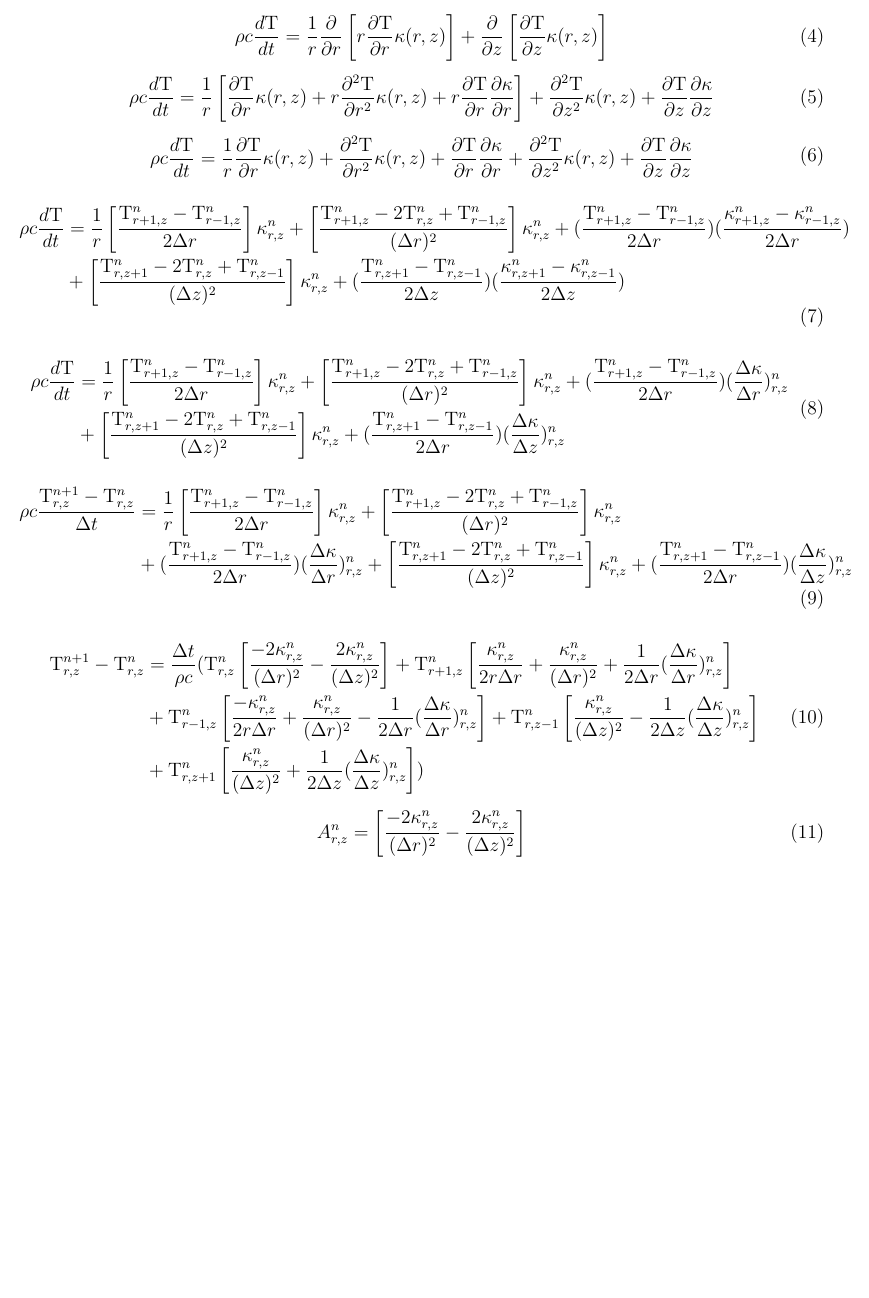
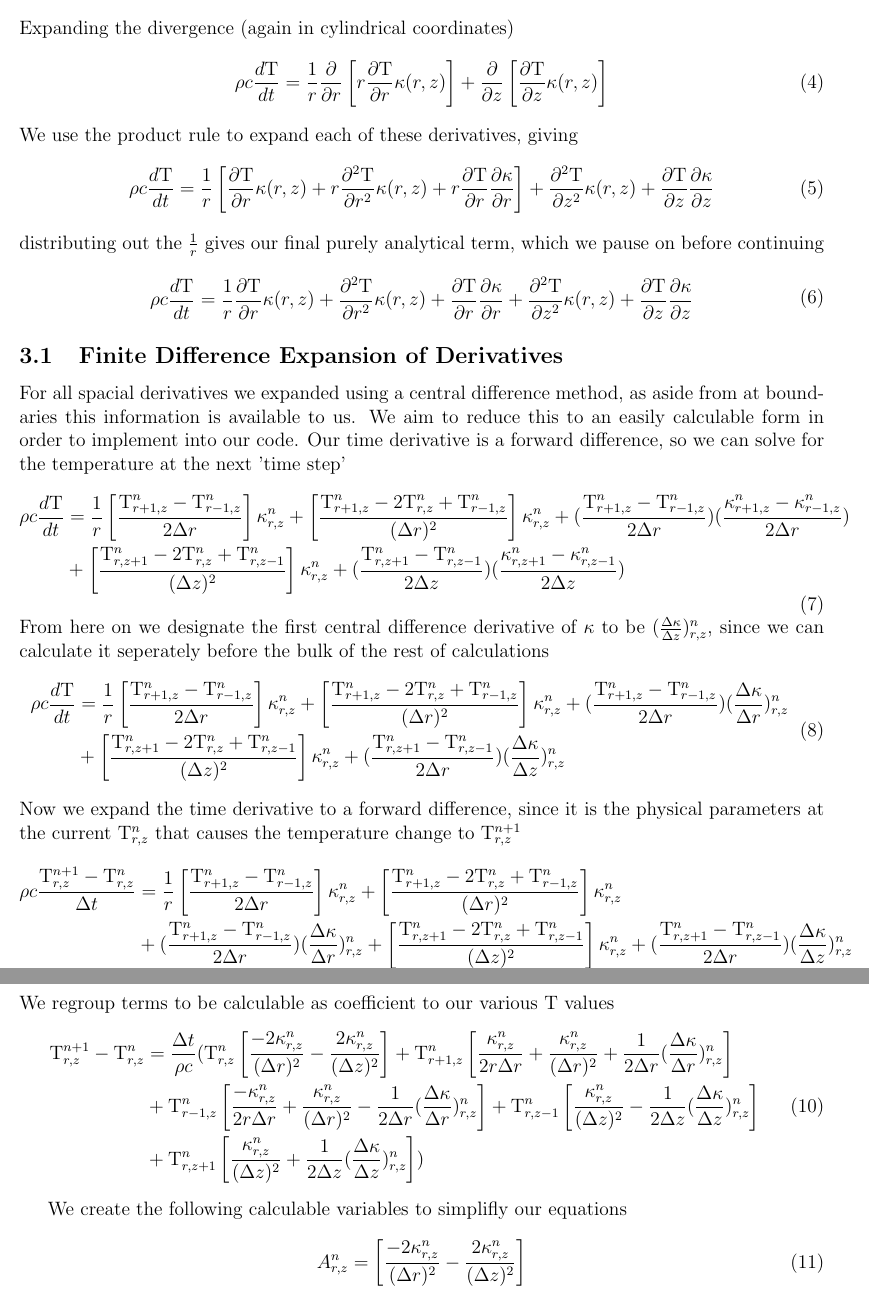
Before and after one commit to CD3/LaserTherm, a LaTeX document (doc/writups/2DCylindricalCoordinates/FiniteDifferenceRDependence/FiniteDifferenceRDependence.tex): part of page 2 of 3 before the commit and two parts of pages 2 and 3 of 4 after it, the two joined at a grey line, cut at the place of the change, the shorter picture padded with empty space. Compiled offline with pdfLaTeX.

Commit message:
Updated 2D cyl writeup with more explanation

```diff
--- a/doc/writups/2DCylindricalCoordinates/FiniteDifferenceRDependence/FiniteDifferenceRDependence.tex
+++ b/doc/writups/2DCylindricalCoordinates/FiniteDifferenceRDependence/FiniteDifferenceRDependence.tex
@@ -42,32 +42,33 @@
 		\rho c \frac{d\mathrm{T}}{dt} &= \vec\nabla \cdot \left [  \frac{\partial\mathrm{T}}{\partial r}\kappa(r, z) \hat r  + \frac{\partial\mathrm{T}}{\partial z}\kappa(r, z) \hat z \right ] \\
 		\end{aligned}
 		\end{equation}
-
+		Expanding the divergence (again in cylindrical coordinates)
 		\begin{equation}
 		\begin{aligned}
 		\rho c \frac{d\mathrm{T}}{dt} &= \frac{1}{r}\frac{\partial}{\partial r}  \left [ r \frac{\partial\mathrm{T}}{\partial r}\kappa(r, z) \right ]  + \frac{\partial}{\partial z} \left [ \frac{\partial\mathrm{T}}{\partial z}\kappa(r, z)  \right ] \\
 		\end{aligned}
 		\end{equation}
-
+		We use the product rule to expand each of these derivatives, giving
 		\begin{equation}
 		\begin{aligned}
 		\rho c \frac{d\mathrm{T}}{dt} &= \frac{1}{r} \left [ \frac{\partial\mathrm{T}}{\partial r}\kappa(r, z) + r\frac{\partial^2\mathrm{T}}{\partial r^2}\kappa(r, z)  + r\frac{\partial\mathrm{T}}{\partial r} \frac{\partial\mathrm{\kappa}}{\partial r} \right ] + \frac{\partial^2\mathrm{T}}{\partial z^2}\kappa(r, z) + \frac{\partial\mathrm{T}}{\partial z}\frac{\partial\mathrm{\kappa}}{\partial z} \\
 		\end{aligned}
 		\end{equation}
-
+	  distributing out the $\frac{1}{r}$ gives our final purely analytical term, which we pause on before continuing
 		\begin{equation}
 		\begin{aligned}
 		\rho c \frac{d\mathrm{T}}{dt} &= \frac{1}{r} \frac{\partial\mathrm{T}}{\partial r}\kappa(r, z) + \frac{\partial^2\mathrm{T}}{\partial r^2}\kappa(r, z)  + \frac{\partial\mathrm{T}}{\partial r} \frac{\partial\mathrm{\kappa}}{\partial r}  + \frac{\partial^2\mathrm{T}}{\partial z^2}\kappa(r, z) + \frac{\partial\mathrm{T}}{\partial z}\frac{\partial\mathrm{\kappa}}{\partial z} \\
 		\end{aligned}
 		\end{equation}
-
+    \subsection{Finite Difference Expansion of Derivatives}
+	  For all spacial derivatives we expanded using a central difference method, as aside from at boundaries this information is available to us. We aim to reduce this to an easily calculable form in order to implement into our code. Our time derivative is a forward difference, so we can solve for the temperature at the next 'time step'
 		\begin{equation}
 		\begin{aligned}
 		\rho c \frac{d\mathrm{T}}{dt} &= \frac{1}{r} \left [\frac{\mathrm{T}^{n}_{r + 1, z} - \mathrm{T}^{n}_{r - 1, z}}{2\Delta r}  \right ]\kappa^{n}_{r, z} + \left [\frac{\mathrm{T}^{n}_{r + 1, z}  - 2 \mathrm{T}^{n}_{r, z} +  \mathrm{T}^{n}_{r - 1, z}}{(\Delta r)^2} \right ]  \kappa^{n}_{r, z} + (\frac{\mathrm{T}^{n}_{r + 1, z} - \mathrm{T}^{n}_{r - 1, z}}{2\Delta r}) (\frac{\kappa^{n}_{r + 1, z} - \kappa^{n}_{r - 1, z}}{2\Delta r}) \\
 		&+ \left [\frac{\mathrm{T}^{n}_{r, z + 1}  - 2 \mathrm{T}^{n}_{r, z} +  \mathrm{T}^{n}_{r, z -1}}{(\Delta z)^2} \right ]\kappa^n_{r, z} + (\frac{\mathrm{T}^{n}_{r, z + 1} - \mathrm{T}^{n}_{r, z - 1}}{2\Delta z})(\frac{\kappa^{n}_{r, z + 1} - \kappa^{n}_{r,z - 1}}{2\Delta z}) \\
 		\end{aligned}
 		\end{equation}
-
+		From here on we designate the first central difference derivative of $\kappa$ to be $(\frac{\Delta \kappa}{\Delta z})^n_{r, z}$, since we can calculate it seperately before the bulk of the rest of calculations
 		\begin{equation}
 		\begin{aligned}
 		% line break
@@ -75,7 +76,7 @@
 		&+ \left [\frac{\mathrm{T}^{n}_{r, z + 1}  - 2 \mathrm{T}^{n}_{r, z} +  \mathrm{T}^{n}_{r, z -1}}{(\Delta z)^2} \right ]\kappa^n_{r, z} + (\frac{\mathrm{T}^{n}_{r, z + 1} - \mathrm{T}^{n}_{r, z - 1}}{2\Delta r})(\frac{\Delta \kappa}{\Delta z})^n_{r, z} \\
 		\end{aligned}
 		\end{equation}
-
+		Now we expand the time derivative to a forward difference, since it is the physical parameters at the current $\mathrm{T}^n_{r, z}$ that causes the temperature change to $\mathrm{T}^{n + 1}_{r, z}$
 		\begin{equation}
 		\begin{aligned}
 		% line break
@@ -83,7 +84,7 @@
 		&+ (\frac{\mathrm{T}^{n}_{r + 1, z} - \mathrm{T}^{n}_{r - 1, z}}{2\Delta r}) (\frac{\Delta \kappa}{\Delta r})^n_{r, z}  + \left [\frac{\mathrm{T}^{n}_{r, z + 1}  - 2 \mathrm{T}^{n}_{r, z} +  \mathrm{T}^{n}_{r, z -1}}{(\Delta z)^2} \right ]\kappa^n_{r, z} + (\frac{\mathrm{T}^{n}_{r, z + 1} - \mathrm{T}^{n}_{r, z - 1}}{2\Delta r})(\frac{\Delta \kappa}{\Delta z})^n_{r, z} \\
 		\end{aligned}
 		\end{equation}
-
+	  We regroup terms to be calculable as coefficient to our various $\mathrm{T}$ values
 		\begin{equation}
 		\begin{aligned}
 		% line break
@@ -93,6 +94,7 @@
 		\end{aligned}
 		\end{equation}
 
+    We create the following calculable variables to simplifly our equations
 
 		\begin{equation}
 		\begin{aligned}
```
Also changed, not shown: doc/writups/2DCylindricalCoordinates/FiniteDifferenceRDependence/FiniteDifferenceRDependence.pdf, doc/writups/2DCylindricalCoordinates/FiniteDifferenceRDependence/FiniteDifferenceRDependence.tex (2 more changed lines).
